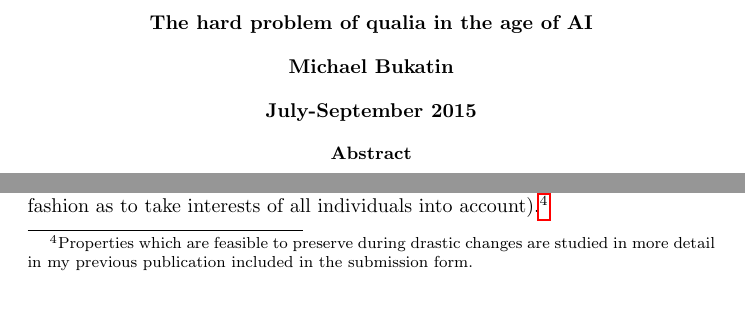
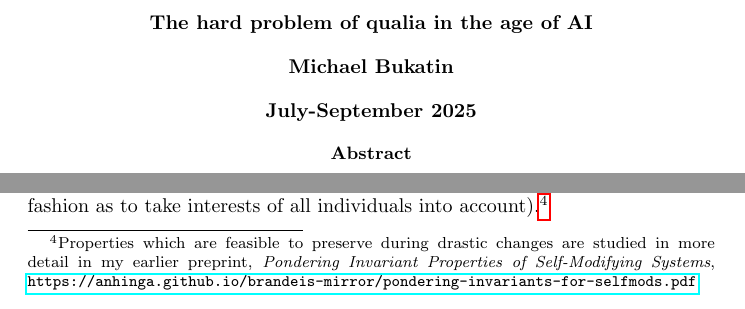
Before and after one commit to anhinga/2025-notes, a LaTeX paper (consciousness-studies/hard-problem-of-qualia-age-of-AI.tex): two parts of pages 1 and 9 of 11, joined at a grey line, cut so that both start at the same text. Compiled offline with pdfLaTeX.

Commit message:
fix two defects

```diff
--- a/consciousness-studies/hard-problem-of-qualia-age-of-AI.tex
+++ b/consciousness-studies/hard-problem-of-qualia-age-of-AI.tex
@@ -18,7 +18,7 @@
 
 \begin{center}
 
-{\bf July-September 2015}
+{\bf July-September 2025}
 
 \end{center}
 
@@ -370,7 +370,8 @@ For example, we might fall back to the principle of individual rights, but that
 (then the same logic as above would apply: given likely diversity among AIs and great uncertainty of any individual future trajectory for any particular
 individual AI, there would be strong reasons for those AIs to make sure that the world is organized in such a fashion as to take interests of all individuals
 into account).\footnote{Properties which are feasible to preserve
-during drastic changes are studied in more detail in my previous publication included in the submission form.}
+during drastic changes are studied in more detail in my earlier preprint, {\em Pondering Invariant Properties of Self-Modifying Systems},
+\href{https://anhinga.github.io/brandeis-mirror/pondering-invariants-for-selfmods.pdf}{\tt https://anhinga.github.io/brandeis-mirror/pondering-invariants-for-selfmods.pdf}.}
 
 Now let's mention global risks and uncertainties (that is, things which might have a mixed impact, good and bad).
 
```
Also changed, not shown: consciousness-studies/hard-problem-of-qualia-age-of-AI.pdf.
